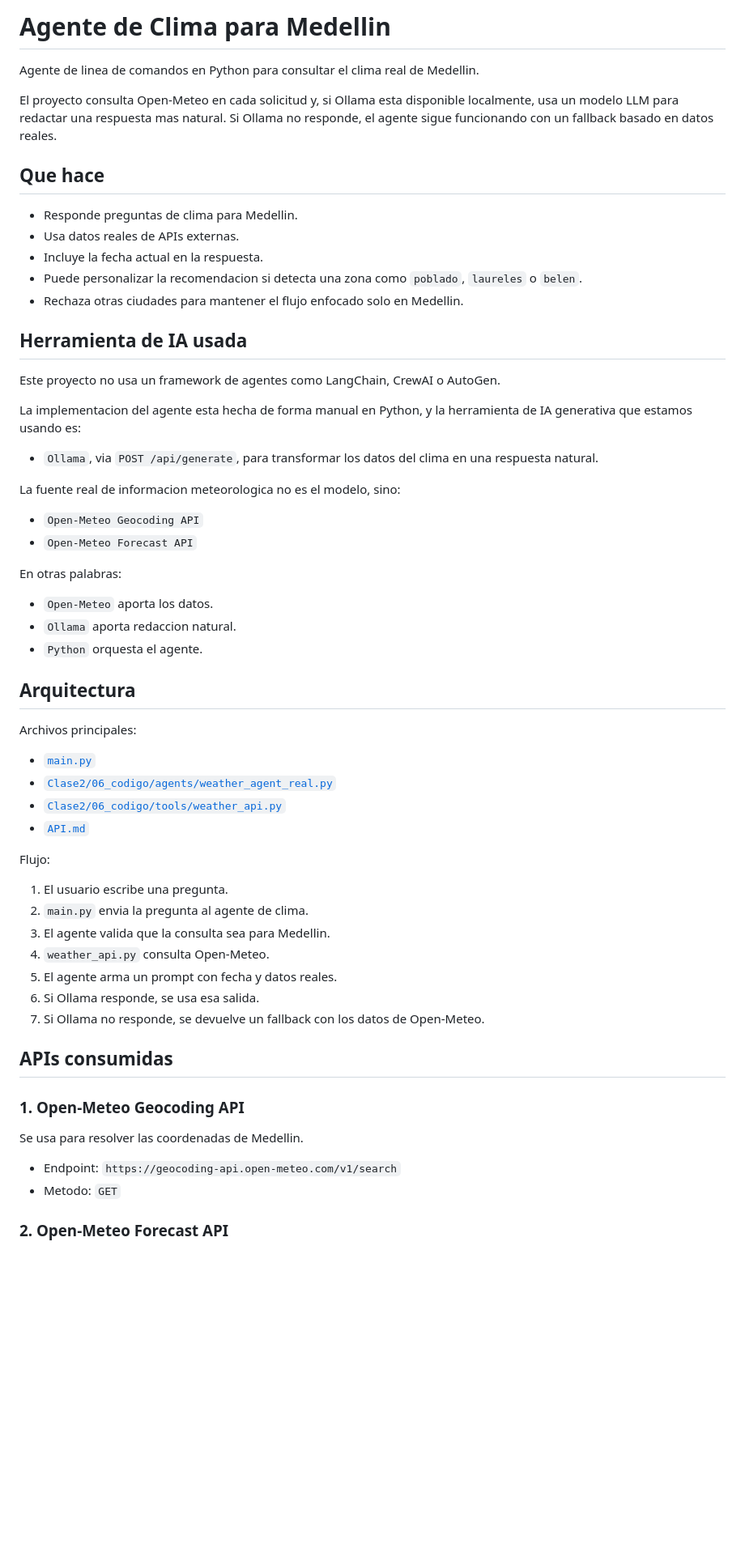
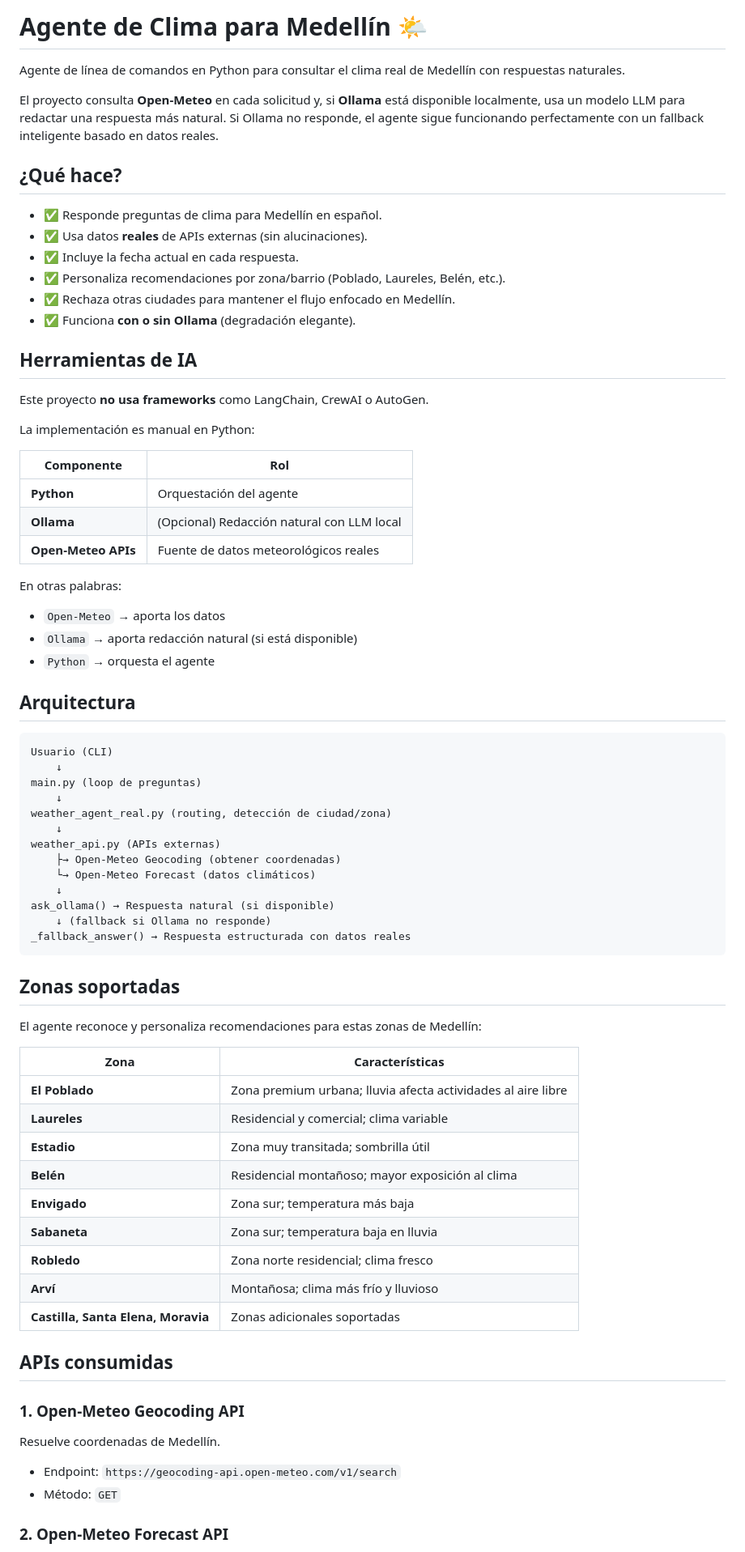
Before and after one commit to Daniel-JFA/AgentIa_ClimaMed, a Markdown page: README.md, the part around one of its changes. Shown at 81% size. GitHub-like rendering; blank space fills up the shorter version.

````diff
--- a/README.md
+++ b/README.md
@@ -1,62 +1,74 @@
-# Agente de Clima para Medellin
+# Agente de Clima para Medellín 🌤️
 
-Agente de linea de comandos en Python para consultar el clima real de Medellin.
+Agente de línea de comandos en Python para consultar el clima real de Medellín con respuestas naturales.
 
-El proyecto consulta Open-Meteo en cada solicitud y, si Ollama esta disponible localmente, usa un modelo LLM para redactar una respuesta mas natural. Si Ollama no responde, el agente sigue funcionando con un fallback basado en datos reales.
+El proyecto consulta **Open-Meteo** en cada solicitud y, si **Ollama** está disponible localmente, usa un modelo LLM para redactar una respuesta más natural. Si Ollama no responde, el agente sigue funcionando perfectamente con un fallback inteligente basado en datos reales.
 
-## Que hace
+## ¿Qué hace?
 
-- Responde preguntas de clima para Medellin.
-- Usa datos reales de APIs externas.
-- Incluye la fecha actual en la respuesta.
-- Puede personalizar la recomendacion si detecta una zona como `poblado`, `laureles` o `belen`.
-- Rechaza otras ciudades para mantener el flujo enfocado solo en Medellin.
+- ✅ Responde preguntas de clima para Medellín en español.
+- ✅ Usa datos **reales** de APIs externas (sin alucinaciones).
+- ✅ Incluye la fecha actual en cada respuesta.
+- ✅ Personaliza recomendaciones por zona/barrio (Poblado, Laureles, Belén, etc.).
+- ✅ Rechaza otras ciudades para mantener el flujo enfocado en Medellín.
+- ✅ Funciona **con o sin Ollama** (degradación elegante).
 
-## Herramienta de IA usada
+## Herramientas de IA
 
-Este proyecto no usa un framework de agentes como LangChain, CrewAI o AutoGen.
+Este proyecto **no usa frameworks** como LangChain, CrewAI o AutoGen.
 
-La implementacion del agente esta hecha de forma manual en Python, y la herramienta de IA generativa que estamos usando es:
+La implementación es manual en Python:
 
-- `Ollama`, via `POST /api/generate`, para transformar los datos del clima en una respuesta natural.
-
-La fuente real de informacion meteorologica no es el modelo, sino:
-
-- `Open-Meteo Geocoding API`
-- `Open-Meteo Forecast API`
+| Componente | Rol |
+|-----------|-----|
+| **Python** | Orquestación del agente |
+| **Ollama** | (Opcional) Redacción natural con LLM local |
+| **Open-Meteo APIs** | Fuente de datos meteorológicos reales |
 
 En otras palabras:
-
-- `Open-Meteo` aporta los datos.
-- `Ollama` aporta redaccion natural.
-- `Python` orquesta el agente.
+- `Open-Meteo` → aporta los datos
+- `Ollama` → aporta redacción natural (si está disponible)
+- `Python` → orquesta el agente
 
 ## Arquitectura
 
-Archivos principales:
+```
+Usuario (CLI)
+    ↓
+main.py (loop de preguntas)
+    ↓
+weather_agent_real.py (routing, detección de ciudad/zona)
+    ↓
+weather_api.py (APIs externas)
+    ├→ Open-Meteo Geocoding (obtener coordenadas)
+    └→ Open-Meteo Forecast (datos climáticos)
+    ↓
+ask_ollama() → Respuesta natural (si disponible)
+    ↓ (fallback si Ollama no responde)
+_fallback_answer() → Respuesta estructurada con datos reales
+```
 
-- [`main.py`](/home/djfa/Dev/ai/agente_clima_medellin/main.py)
-- [`Clase2/06_codigo/agents/weather_agent_real.py`](/home/djfa/Dev/ai/agente_clima_medellin/Clase2/06_codigo/agents/weather_agent_real.py)
-- [`Clase2/06_codigo/tools/weather_api.py`](/home/djfa/Dev/ai/agente_clima_medellin/Clase2/06_codigo/tools/weather_api.py)
-- [`API.md`](/home/djfa/Dev/ai/agente_clima_medellin/API.md)
+## Zonas soportadas
 
-Flujo:
+El agente reconoce y personaliza recomendaciones para estas zonas de Medellín:
 
-1. El usuario escribe una pregunta.
-2. `main.py` envia la pregunta al agente de clima.
-3. El agente valida que la consulta sea para Medellin.
-4. `weather_api.py` consulta Open-Meteo.
-5. El agente arma un prompt con fecha y datos reales.
-6. Si Ollama responde, se usa esa salida.
-7. Si Ollama no responde, se devuelve un fallback con los datos de Open-Meteo.
+| Zona | Características |
+|------|-----------------|
+| **El Poblado** | Zona premium urbana; lluvia afecta actividades al aire libre |
+| **Laureles** | Residencial y comercial; clima variable |
+| **Estadio** | Zona muy transitada; sombrilla útil |
+| **Belén** | Residencial montañoso; mayor exposición al clima |
+| **Envigado** | Zona sur; temperatura más baja |
+| **Sabaneta** | Zona sur; temperatura baja en lluvia |
+| **Robledo** | Zona norte residencial; clima fresco |
+| **Arví** | Montañosa; clima más frío y lluvioso |
+| **Castilla, Santa Elena, Moravia** | Zonas adicionales soportadas |
 
 ## APIs consumidas
 
 ### 1. Open-Meteo Geocoding API
-
-Se usa para resolver las coordenadas de Medellin.
-
+Resuelve coordenadas de Medellín.
 - Endpoint: `https://geocoding-api.open-meteo.com/v1/search`
-- Metodo: `GET`
+- Método: `GET`
 
 ### 2. Open-Meteo Forecast API
````
Also changed, not shown: other parts of README.md (+131 -39 lines).
